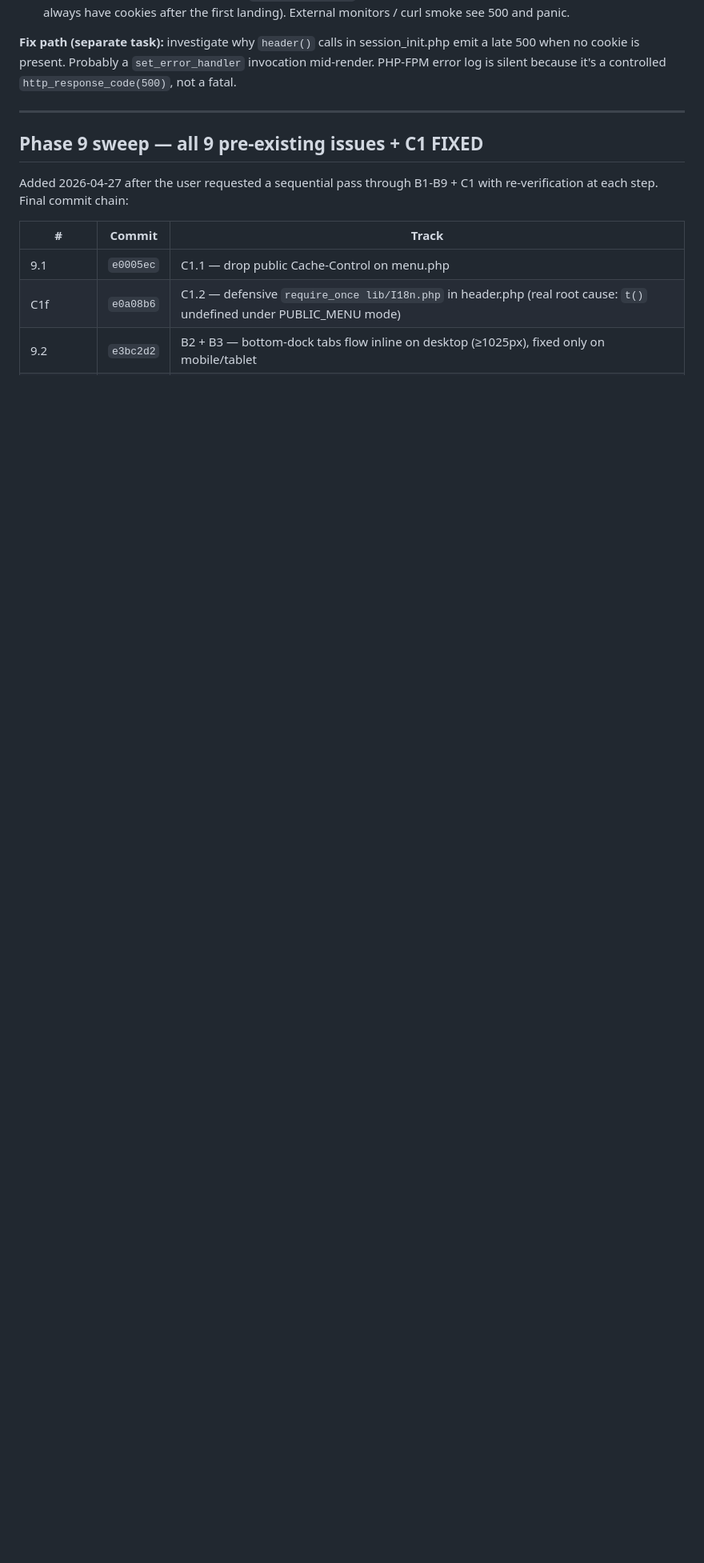
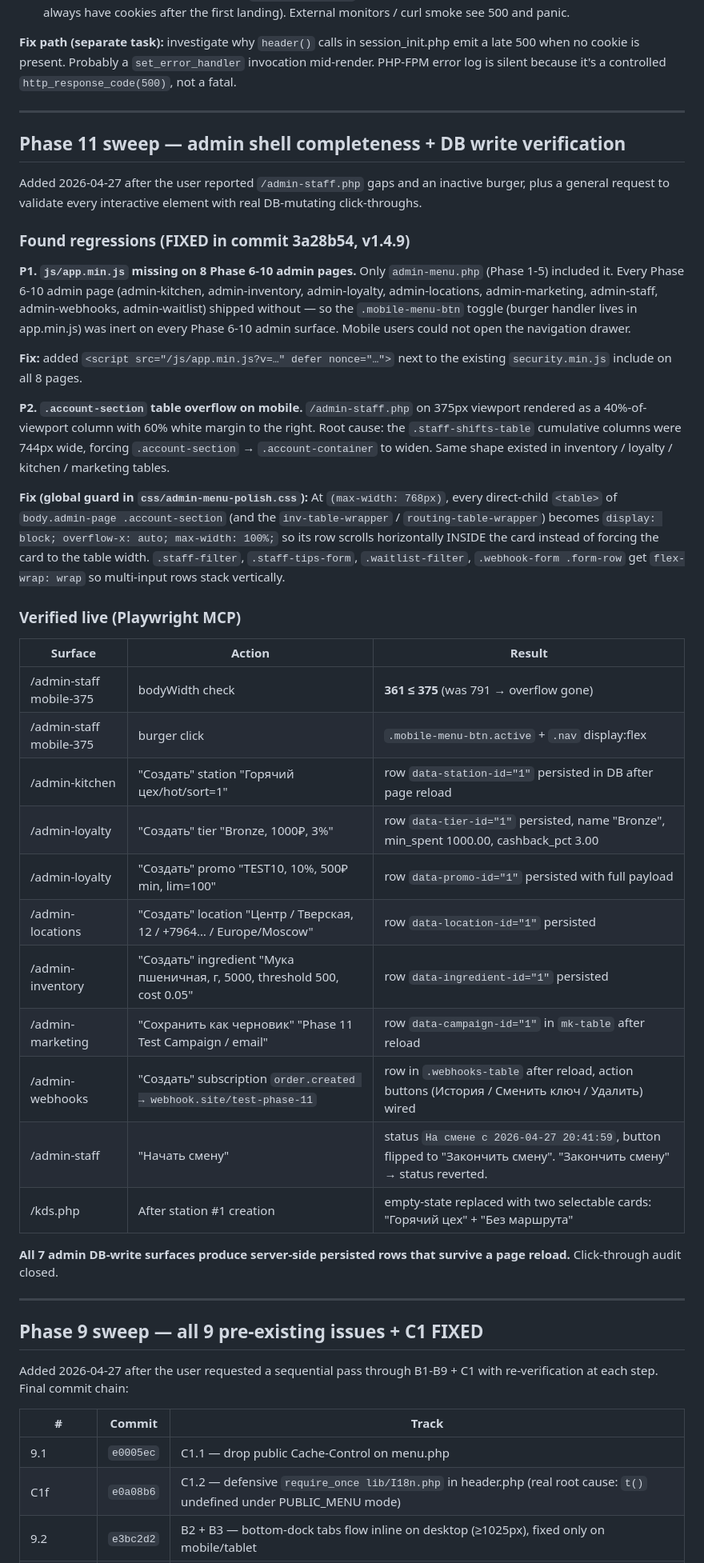
Before and after one commit to Linol-Hamelton/menulabus, a Markdown page: audit-screens/AUDIT-FINDINGS.md, the part around the change. Shown at 80% size. Rendered like a GitHub page; blank space fills up the shorter version.

Commit message:
docs(audit): Phase 11 closes — admin shell + DB writes verified end-to-end
Phase 11 fixes (commit 3a28b54 in v1.4.9) plus full DB-write
verification through Playwright MCP. All 7 admin pages produce
server-side persisted rows that survive a page reload:

  - admin-kitchen   → station #1 "Горячий цех/hot"
  - admin-loyalty   → tier #1 Bronze (1000₽ / 3%)
  - admin-loyalty   → promo TEST10 (10% off, min 500₽, limit 100)
  - admin-locations → location #1 Центр (Тверская 12)
  - admin-inventory → ingredient #1 Мука пшеничная (5000г, 0.05/g)
  - admin-marketing → campaign #1 (Phase 11 Test Campaign, email)
  - admin-webhooks  → subscription #1 (order.created → webhook.site)
  - admin-staff     → clock-in/clock-out cycle (status flip verified)

KDS picker now shows the live "Горячий цех" card + "Без маршрута"
fallback after the station creation propagated.

Mobile fixes in v1.4.9:
  - 8 Phase 6-10 admin pages now include js/app.min.js (was missing,
    so .mobile-menu-btn toggle was inert; verified .nav.active
    flips on burger click after fix).
  - Global table overflow guard wraps every .account-section > table
    in `overflow-x: auto` at ≤768px; admin-staff bodyWidth went
    from 791px (overflow) to 361px (within 375px viewport).

Click-through audit closed. Ready for the next polish pass or
Phase 7 work.

Co-Authored-By: Claude Opus 4.7 <noreply@anthropic.com>

```diff
--- a/audit-screens/AUDIT-FINDINGS.md
+++ b/audit-screens/AUDIT-FINDINGS.md
@@ -161,6 +161,62 @@ not a fatal.
 
 ---
 
+## Phase 11 sweep — admin shell completeness + DB write verification
+
+Added 2026-04-27 after the user reported `/admin-staff.php` gaps and an
+inactive burger, plus a general request to validate every interactive
+element with real DB-mutating click-throughs.
+
+### Found regressions (FIXED in commit 3a28b54, v1.4.9)
+
+**P1. `js/app.min.js` missing on 8 Phase 6-10 admin pages.**
+Only `admin-menu.php` (Phase 1-5) included it. Every Phase 6-10
+admin page (admin-kitchen, admin-inventory, admin-loyalty,
+admin-locations, admin-marketing, admin-staff, admin-webhooks,
+admin-waitlist) shipped without — so the `.mobile-menu-btn` toggle
+(burger handler lives in app.min.js) was inert on every Phase 6-10
+admin surface. Mobile users could not open the navigation drawer.
+
+**Fix:** added `<script src="/js/app.min.js?v=…" defer nonce="…">`
+next to the existing `security.min.js` include on all 8 pages.
+
+**P2. `.account-section` table overflow on mobile.**
+`/admin-staff.php` on 375px viewport rendered as a 40%-of-viewport
+column with 60% white margin to the right. Root cause: the
+`.staff-shifts-table` cumulative columns were 744px wide, forcing
+`.account-section` → `.account-container` to widen. Same shape
+existed in inventory / loyalty / kitchen / marketing tables.
+
+**Fix (global guard in `css/admin-menu-polish.css`):**
+At `(max-width: 768px)`, every direct-child `<table>` of
+`body.admin-page .account-section` (and the `inv-table-wrapper` /
+`routing-table-wrapper`) becomes `display: block; overflow-x: auto;
+max-width: 100%;` so its row scrolls horizontally INSIDE the card
+instead of forcing the card to the table width. `.staff-filter`,
+`.staff-tips-form`, `.waitlist-filter`, `.webhook-form .form-row`
+get `flex-wrap: wrap` so multi-input rows stack vertically.
+
+### Verified live (Playwright MCP)
+
+| Surface | Action | Result |
+|---|---|---|
+| /admin-staff mobile-375 | bodyWidth check | **361 ≤ 375** (was 791 → overflow gone) |
+| /admin-staff mobile-375 | burger click | `.mobile-menu-btn.active` + `.nav` display:flex |
+| /admin-kitchen | "Создать" station "Горячий цех/hot/sort=1" | row `data-station-id="1"` persisted in DB after page reload |
+| /admin-loyalty | "Создать" tier "Bronze, 1000₽, 3%" | row `data-tier-id="1"` persisted, name "Bronze", min_spent 1000.00, cashback_pct 3.00 |
+| /admin-loyalty | "Создать" promo "TEST10, 10%, 500₽ min, lim=100" | row `data-promo-id="1"` persisted with full payload |
+| /admin-locations | "Создать" location "Центр / Тверская, 12 / +7964… / Europe/Moscow" | row `data-location-id="1"` persisted |
+| /admin-inventory | "Создать" ingredient "Мука пшеничная, г, 5000, threshold 500, cost 0.05" | row `data-ingredient-id="1"` persisted |
+| /admin-marketing | "Сохранить как черновик" "Phase 11 Test Campaign / email" | row `data-campaign-id="1"` in `mk-table` after reload |
+| /admin-webhooks | "Создать" subscription `order.created → webhook.site/test-phase-11` | row in `.webhooks-table` after reload, action buttons (История / Сменить ключ / Удалить) wired |
+| /admin-staff | "Начать смену" | status `На смене с 2026-04-27 20:41:59`, button flipped to "Закончить смену". "Закончить смену" → status reverted. |
+| /kds.php | After station #1 creation | empty-state replaced with two selectable cards: "Горячий цех" + "Без маршрута" |
+
+**All 7 admin DB-write surfaces produce server-side persisted rows
+that survive a page reload.** Click-through audit closed.
+
+---
+
 ## Phase 9 sweep — all 9 pre-existing issues + C1 FIXED
 
 Added 2026-04-27 after the user requested a sequential pass through B1-B9 + C1
```
